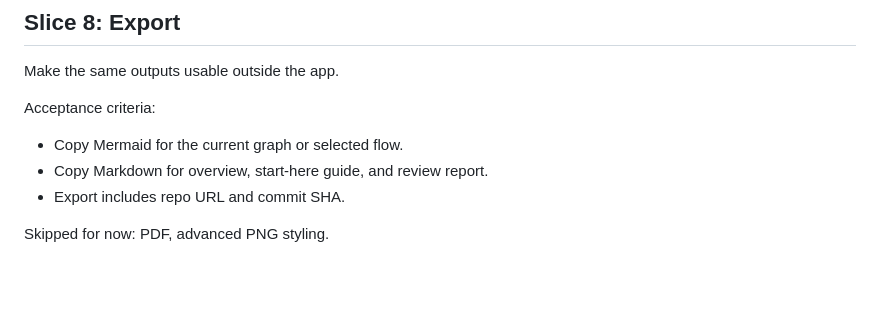
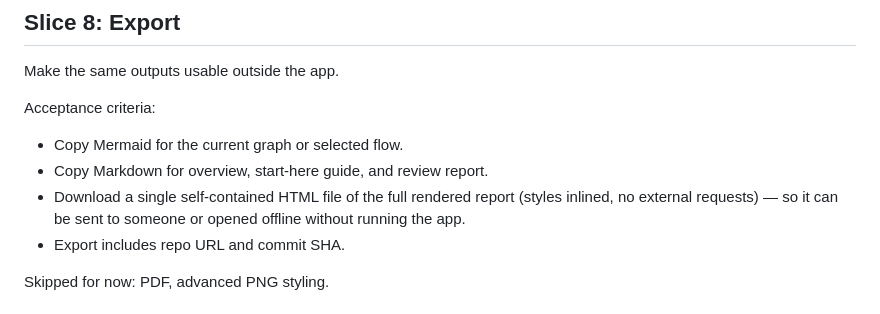
Before and after one commit to haomingkoo/blueprint, a Markdown page: docs/issues.md, the part around the change. Drawn GitHub-style; blank space fills up the shorter version.

Commit message:
docs: add self-contained HTML export to Slice 8 scope

```diff
--- a/docs/issues.md
+++ b/docs/issues.md
@@ -132,6 +132,9 @@ Acceptance criteria:
 
 - Copy Mermaid for the current graph or selected flow.
 - Copy Markdown for overview, start-here guide, and review report.
+- Download a single self-contained HTML file of the full rendered report
+  (styles inlined, no external requests) — so it can be sent to someone or
+  opened offline without running the app.
 - Export includes repo URL and commit SHA.
 
 Skipped for now: PDF, advanced PNG styling.
```
